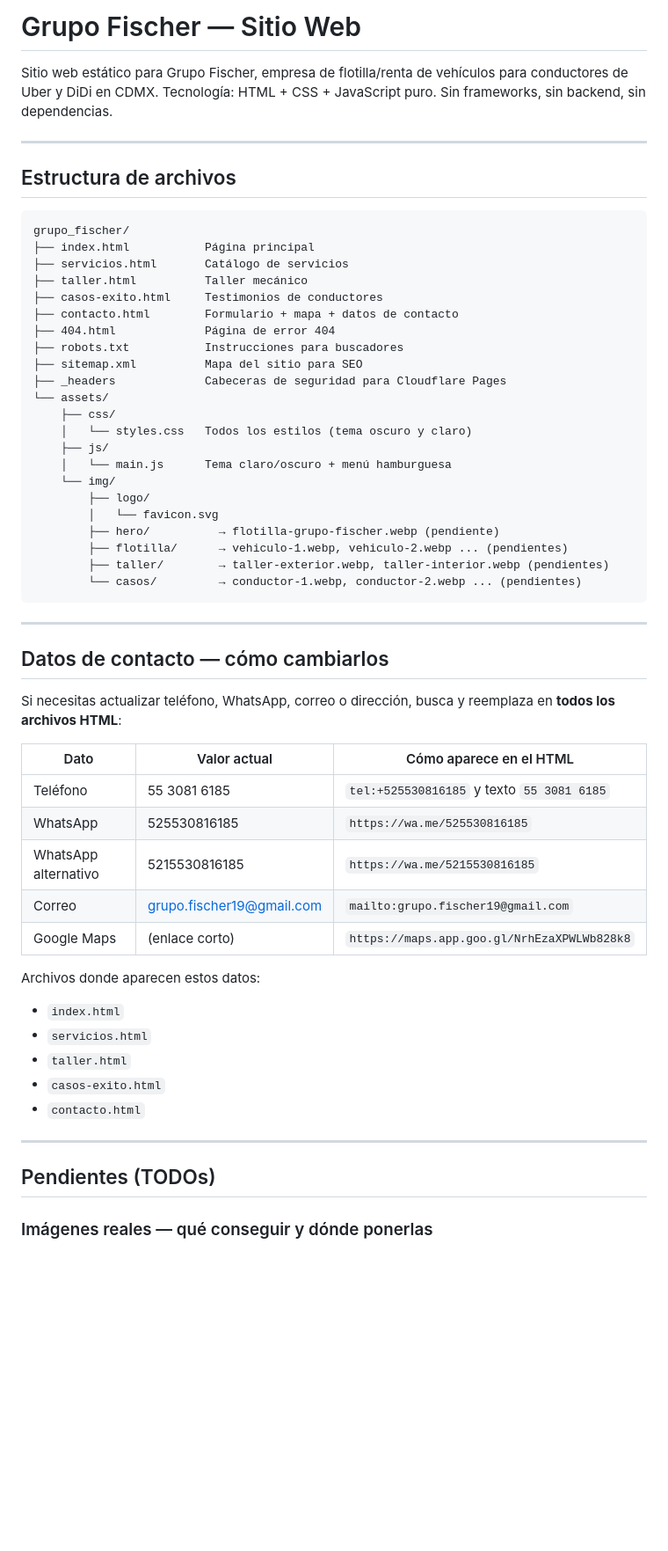
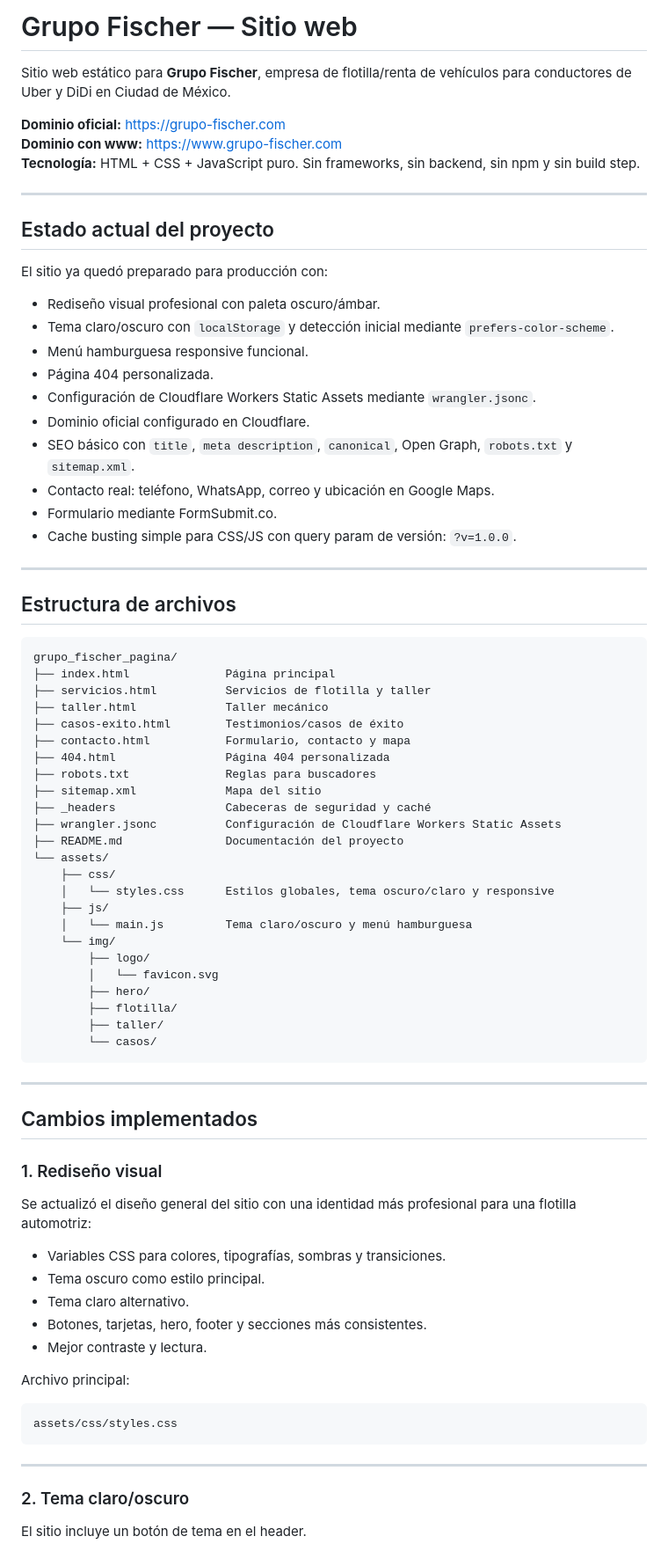
Before and after one commit to emm05lara/grupo_fischer_pagina, a Markdown page: README.md, the part around one of its changes. Shown at 88% size. Drawn GitHub-style; blank space fills up the shorter version.

Commit message:
docs: actualiza README con estado actual de producción

````diff
--- a/README.md
+++ b/README.md
@@ -1,61 +1,82 @@
-# Grupo Fischer — Sitio Web
+# Grupo Fischer — Sitio web
 
-Sitio web estático para Grupo Fischer, empresa de flotilla/renta de vehículos para conductores de Uber y DiDi en CDMX.
-Tecnología: HTML + CSS + JavaScript puro. Sin frameworks, sin backend, sin dependencias.
+Sitio web estático para **Grupo Fischer**, empresa de flotilla/renta de vehículos para conductores de Uber y DiDi en Ciudad de México.
+
+**Dominio oficial:** https://grupo-fischer.com
+**Dominio con www:** https://www.grupo-fischer.com
+**Tecnología:** HTML + CSS + JavaScript puro. Sin frameworks, sin backend, sin npm y sin build step.
+
+---
+
+## Estado actual del proyecto
+
+El sitio ya quedó preparado para producción con:
+
+- Rediseño visual profesional con paleta oscuro/ámbar.
+- Tema claro/oscuro con `localStorage` y detección inicial mediante `prefers-color-scheme`.
+- Menú hamburguesa responsive funcional.
+- Página 404 personalizada.
+- Configuración de Cloudflare Workers Static Assets mediante `wrangler.jsonc`.
+- Dominio oficial configurado en Cloudflare.
+- SEO básico con `title`, `meta description`, `canonical`, Open Graph, `robots.txt` y `sitemap.xml`.
+- Contacto real: teléfono, WhatsApp, correo y ubicación en Google Maps.
+- Formulario mediante FormSubmit.co.
+- Cache busting simple para CSS/JS con query param de versión: `?v=1.0.0`.
 
 ---
 
 ## Estructura de archivos
 
-```
-grupo_fischer/
-├── index.html           Página principal
-├── servicios.html       Catálogo de servicios
-├── taller.html          Taller mecánico
-├── casos-exito.html     Testimonios de conductores
-├── contacto.html        Formulario + mapa + datos de contacto
-├── 404.html             Página de error 404
-├── robots.txt           Instrucciones para buscadores
-├── sitemap.xml          Mapa del sitio para SEO
-├── _headers             Cabeceras de seguridad para Cloudflare Pages
+```txt
+grupo_fischer_pagina/
+├── index.html              Página principal
+├── servicios.html          Servicios de flotilla y taller
+├── taller.html             Taller mecánico
+├── casos-exito.html        Testimonios/casos de éxito
+├── contacto.html           Formulario, contacto y mapa
+├── 404.html                Página 404 personalizada
+├── robots.txt              Reglas para buscadores
+├── sitemap.xml             Mapa del sitio
+├── _headers                Cabeceras de seguridad y caché
+├── wrangler.jsonc          Configuración de Cloudflare Workers Static Assets
+├── README.md               Documentación del proyecto
 └── assets/
     ├── css/
-    │   └── styles.css   Todos los estilos (tema oscuro y claro)
+    │   └── styles.css      Estilos globales, tema oscuro/claro y responsive
     ├── js/
-    │   └── main.js      Tema claro/oscuro + menú hamburguesa
+    │   └── main.js         Tema claro/oscuro y menú hamburguesa
     └── img/
         ├── logo/
         │   └── favicon.svg
-        ├── hero/          → flotilla-grupo-fischer.webp (pendiente)
-        ├── flotilla/      → vehiculo-1.webp, vehiculo-2.webp ... (pendientes)
-        ├── taller/        → taller-exterior.webp, taller-interior.webp (pendientes)
-        └── casos/         → conductor-1.webp, conductor-2.webp ... (pendientes)
+        ├── hero/
+        ├── flotilla/
+        ├── taller/
+        └── casos/
 ```
 
 ---
 
-## Datos de contacto — cómo cambiarlos
+## Cambios implementados
 
-Si necesitas actualizar teléfono, WhatsApp, correo o dirección, busca y reemplaza en **todos los archivos HTML**:
+### 1. Rediseño visual
 
-| Dato | Valor actual | Cómo aparece en el HTML |
-|---|---|---|
-| Teléfono | 55 3081 6185 | `tel:+525530816185` y texto `55 3081 6185` |
-| WhatsApp | 525530816185 | `https://wa.me/525530816185` |
-| WhatsApp alternativo | 5215530816185 | `https://wa.me/5215530816185` |
-| Correo | grupo.fischer19@gmail.com | `mailto:grupo.fischer19@gmail.com` |
-| Google Maps | (enlace corto) | `https://maps.app.goo.gl/NrhEzaXPWLWb828k8` |
+Se actualizó el diseño general del sitio con una identidad más profesional para una flotilla automotriz:
 
-Archivos donde aparecen estos datos:
-- `index.html`
-- `servicios.html`
-- `taller.html`
-- `casos-exito.html`
-- `contacto.html`
+- Variables CSS para colores, tipografías, sombras y transiciones.
+- Tema oscuro como estilo principal.
+- Tema claro alternativo.
+- Botones, tarjetas, hero, footer y secciones más consistentes.
+- Mejor contraste y lectura.
+
+Archivo principal:
+
+```txt
+assets/css/styles.css
+```
 
 ---
 
-## Pendientes (TODOs)
+### 2. Tema claro/oscuro
 
-### Imágenes reales — qué conseguir y dónde ponerlas
+El sitio incluye un botón de tema en el header.
 
````
Also changed, not shown: other parts of README.md (+484 -105 lines).
